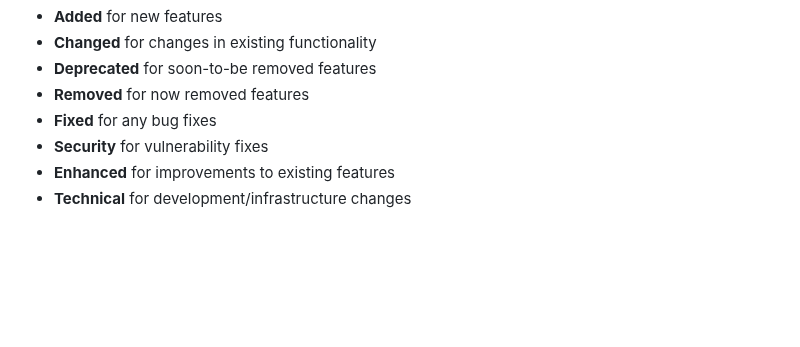
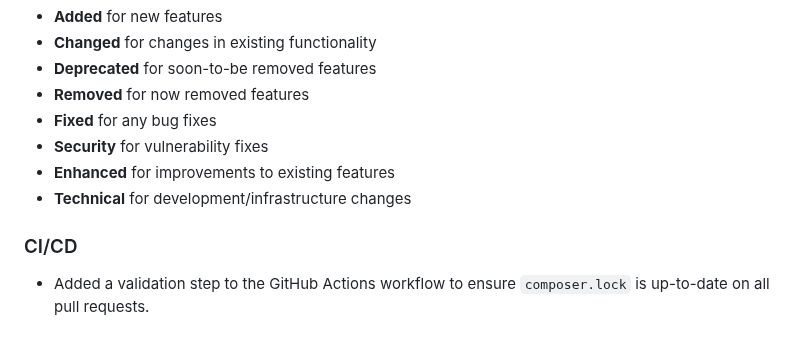
Before and after one commit to martinfou/ealifecycle, a Markdown page: CHANGELOG.md, the part around the change. Drawn GitHub-style; blank space fills up the shorter version.

Commit message:
docs: update changelog for workflow improvements
This commit updates the CHANGELOG.md to include the recent CI/CD enhancement.

The new entry documents the addition of the 'composer.lock' validation step in the GitHub Actions workflow, which improves the reliability of the deployment process.

```diff
--- a/CHANGELOG.md
+++ b/CHANGELOG.md
@@ -252,3 +252,6 @@ This project follows a modified semantic versioning approach:
 - **Security** for vulnerability fixes
 - **Enhanced** for improvements to existing features
 - **Technical** for development/infrastructure changes
+
+### CI/CD
+- Added a validation step to the GitHub Actions workflow to ensure `composer.lock` is up-to-date on all pull requests.
```
